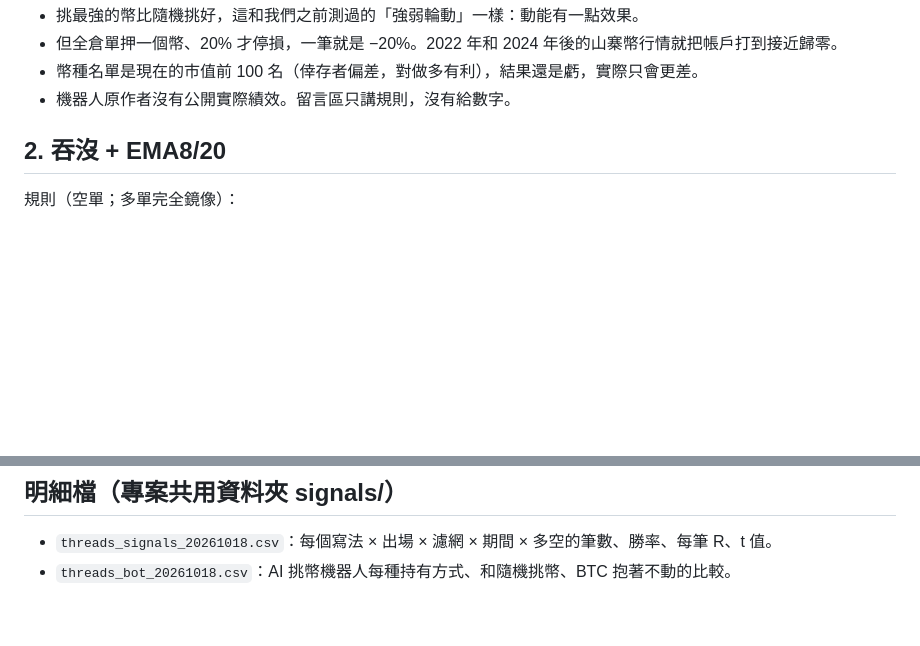
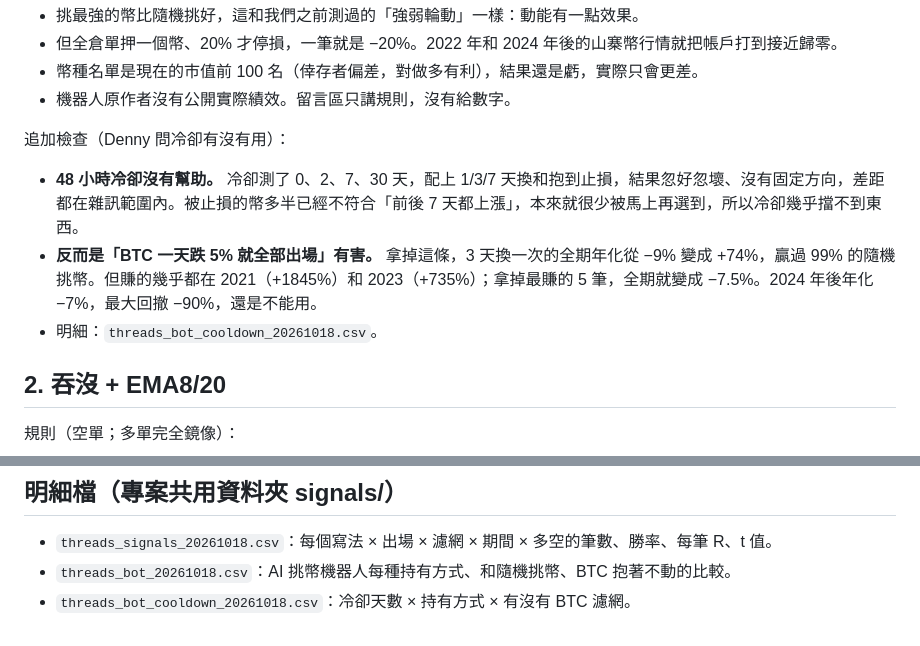
Before and after one commit to dennyhty/grid-trading, a Markdown page: reports/signals/report_threads_strategies_20261018.md, 2 parts joined by grey strips. Rendered like a GitHub page; blank space fills up the shorter version.

Commit message:
報告補充：挑幣機器人的 48 小時冷卻和 BTC 濾網有沒有用
Co-Authored-By: Claude Opus 5.5 (1M context) <noreply@anthropic.com>
Claude-Session: https://claude.ai/code/session_01YZ2XGxByJvujErZ4pWQ7py

```diff
--- a/reports/signals/report_threads_strategies_20261018.md
+++ b/reports/signals/report_threads_strategies_20261018.md
@@ -38,6 +38,12 @@ Denny 傳了 8 張 Threads 截圖，來自三個帳號。這份報告先判斷
 - 但全倉單押一個幣、20% 才停損，一筆就是 −20%。2022 年和 2024 年後的山寨幣行情就把帳戶打到接近歸零。
 - 幣種名單是現在的市值前 100 名（倖存者偏差，對做多有利），結果還是虧，實際只會更差。
 - 機器人原作者沒有公開實際績效。留言區只講規則，沒有給數字。
+
+追加檢查（Denny 問冷卻有沒有用）：
+
+- **48 小時冷卻沒有幫助。** 冷卻測了 0、2、7、30 天，配上 1/3/7 天換和抱到止損，結果忽好忽壞、沒有固定方向，差距都在雜訊範圍內。被止損的幣多半已經不符合「前後 7 天都上漲」，本來就很少被馬上再選到，所以冷卻幾乎擋不到東西。
+- **反而是「BTC 一天跌 5% 就全部出場」有害。** 拿掉這條，3 天換一次的全期年化從 −9% 變成 +74%，贏過 99% 的隨機挑幣。但賺的幾乎都在 2021（+1845%）和 2023（+735%）；拿掉最賺的 5 筆，全期就變成 −7.5%。2024 年後年化 −7%，最大回撤 −90%，還是不能用。
+- 明細：`threads_bot_cooldown_20261018.csv`。
 
 ## 2. 吞沒 + EMA8/20
 
@@ -109,3 +115,4 @@ Denny 傳了 8 張 Threads 截圖，來自三個帳號。這份報告先判斷
 
 - `threads_signals_20261018.csv`：每個寫法 × 出場 × 濾網 × 期間 × 多空的筆數、勝率、每筆 R、t 值。
 - `threads_bot_20261018.csv`：AI 挑幣機器人每種持有方式、和隨機挑幣、BTC 抱著不動的比較。
+- `threads_bot_cooldown_20261018.csv`：冷卻天數 × 持有方式 × 有沒有 BTC 濾網。
```
